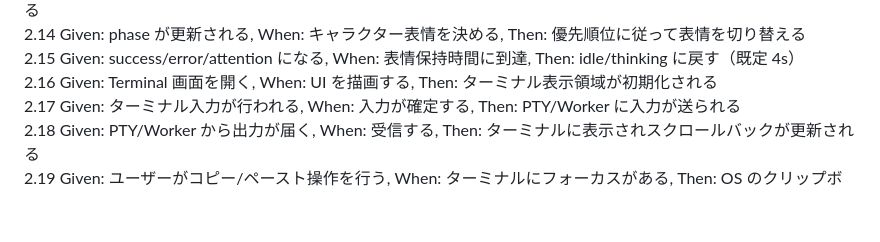
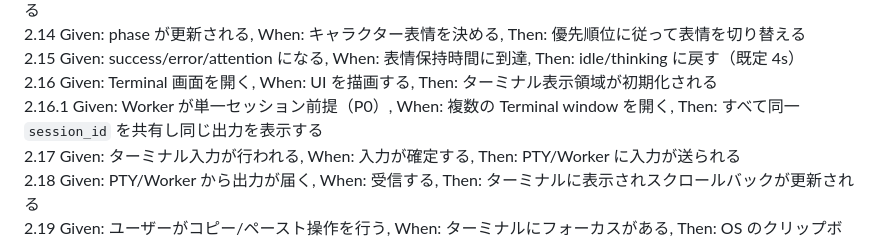
Before and after one commit to kitfactory/yurutsuku, a Markdown page: docs/spec.md, the part around the change. Drawn GitHub-style; blank space fills up the shorter version.

Commit message:
docs: clarify multiple terminal windows share one session in P0

```diff
--- a/docs/spec.md
+++ b/docs/spec.md
@@ -26,6 +26,7 @@
 2.14 Given: phase が更新される, When: キャラクター表情を決める, Then: 優先順位に従って表情を切り替える
 2.15 Given: success/error/attention になる, When: 表情保持時間に到達, Then: idle/thinking に戻す（既定 4s）
 2.16 Given: Terminal 画面を開く, When: UI を描画する, Then: ターミナル表示領域が初期化される
+2.16.1 Given: Worker が単一セッション前提（P0）, When: 複数の Terminal window を開く, Then: すべて同一 `session_id` を共有し同じ出力を表示する
 2.17 Given: ターミナル入力が行われる, When: 入力が確定する, Then: PTY/Worker に入力が送られる
 2.18 Given: PTY/Worker から出力が届く, When: 受信する, Then: ターミナルに表示されスクロールバックが更新される
 2.19 Given: ユーザーがコピー/ペースト操作を行う, When: ターミナルにフォーカスがある, Then: OS のクリップボードで操作できる
```
